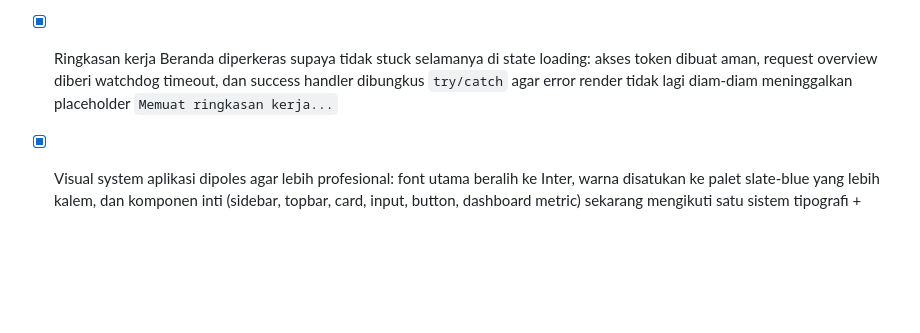
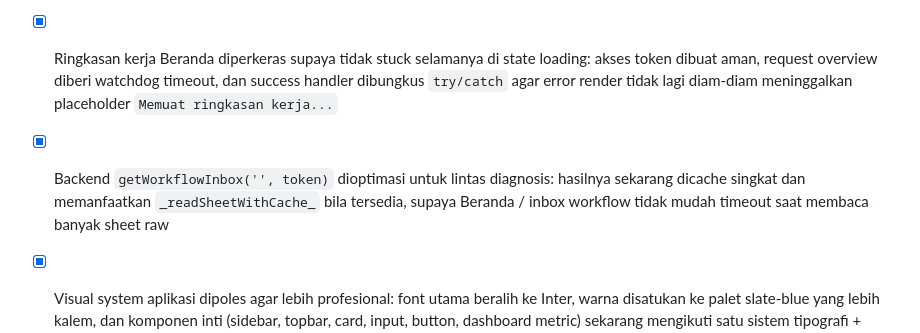
Before and after one commit to hadi4us/gas-pe-pd3i, a Markdown page: docs/PROGRESS.md, the part around the change. Drawn GitHub-style; blank space fills up the shorter version.

Commit message:
perf: cache workflow inbox across diagnoses

```diff
--- a/docs/PROGRESS.md
+++ b/docs/PROGRESS.md
@@ -100,5 +100,6 @@
 - [x] Audit tahap 2 menata ulang copy/state per workspace: search shell sekarang punya bahasa yang jujur terhadap mode kerja (`search`, `input`, `verifikasi`, `sampel`, `status`), ringkasan mode mengikuti workspace aktif, launcher input diperjelas secara visual, dan reset submit button tidak lagi balik ke label generik yang membingungkan
 - [x] Beranda Form mulai diubah dari hero kosong menjadi landing operasional: quick actions berbasis role/workspace, ringkasan kerja lintas diagnosis, dan inbox singkat dari `getWorkflowInbox('', token)` supaya petugas langsung punya titik mulai kerja yang nyata
 - [x] Ringkasan kerja Beranda diperkeras supaya tidak stuck selamanya di state loading: akses token dibuat aman, request overview diberi watchdog timeout, dan success handler dibungkus `try/catch` agar error render tidak lagi diam-diam meninggalkan placeholder `Memuat ringkasan kerja...`
+- [x] Backend `getWorkflowInbox('', token)` dioptimasi untuk lintas diagnosis: hasilnya sekarang dicache singkat dan memanfaatkan `_readSheetWithCache_` bila tersedia, supaya Beranda / inbox workflow tidak mudah timeout saat membaca banyak sheet raw
 - [x] Visual system aplikasi dipoles agar lebih profesional: font utama beralih ke Inter, warna disatukan ke palet slate-blue yang lebih kalem, dan komponen inti (sidebar, topbar, card, input, button, dashboard metric) sekarang mengikuti satu sistem tipografi + warna yang lebih proper
 - [x] Route-aware sidebar dibetulkan agar tidak memicu reload penuh Apps Script setiap klik menu; direct link tetap ada, tapi perpindahan workspace harian sekarang cukup `history.pushState` + render client-side sehingga tidak lagi menumpuk blank page / layar `memeriksa sesi akses`
```
